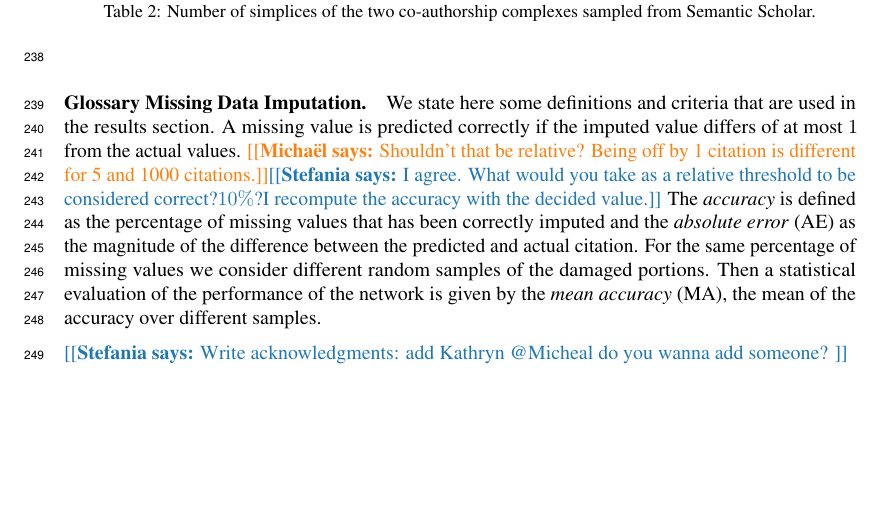
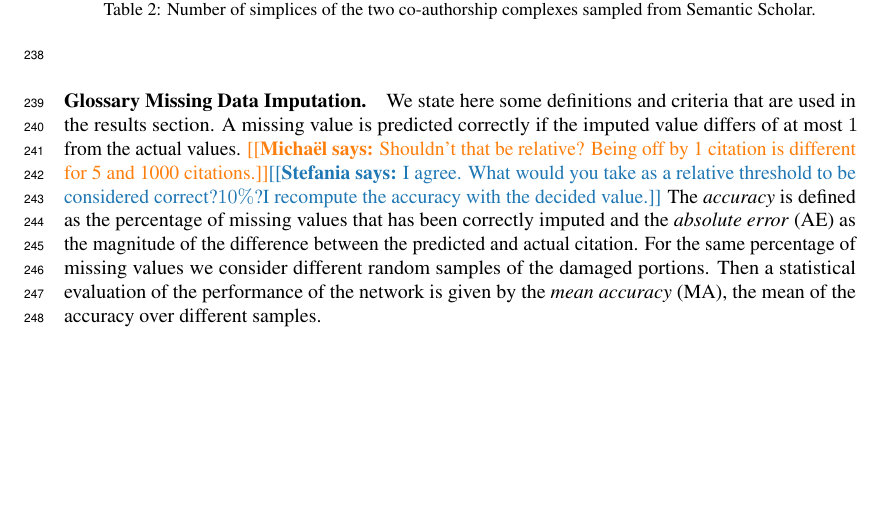
Before and after one commit to stefaniaebli/paper-snn-neurips2020tda, a LaTeX paper (neurips_2020_tda.tex, which reads supplementary.tex): part of page 7 of 8, cut so that both start at the same text. Compiled offline with pdfLaTeX.

Commit message:
acknowledgments: nobody on my side

```diff
--- a/supplementary.tex
+++ b/supplementary.tex
@@ -82,5 +82,3 @@ We state here some definitions and criteria that are used in the results section
 A missing value is predicted correctly if the imputed value differs of at most $1$ from the actual values. \mdeff{Shouldn't that be relative? Being off by 1 citation is different for 5 and 1000 citations.}\stefania{I agree. What would you take as a relative threshold to be considered correct?$10\%$?I recompute the accuracy with the decided value.}
 The \emph{accuracy} is defined as the percentage of missing values that has been correctly imputed and the \emph{absolute error} (AE) as the magnitude of the difference between the predicted and actual citation.
 For the same percentage of missing values we consider different random samples of the damaged portions. Then a statistical evaluation of the performance of the network is given by the \emph{mean accuracy} (MA), the mean of the accuracy over different samples.
-
-\stefania{Write acknowledgments: add Kathryn @Micheal do you wanna add someone? }
```
Also changed, not shown: acknowledgments.tex (+0 -1 lines).
